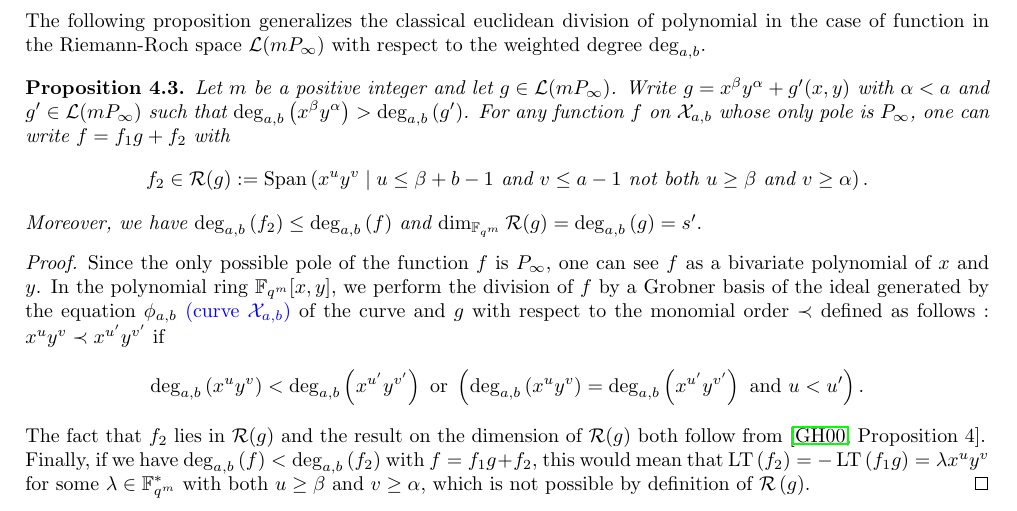
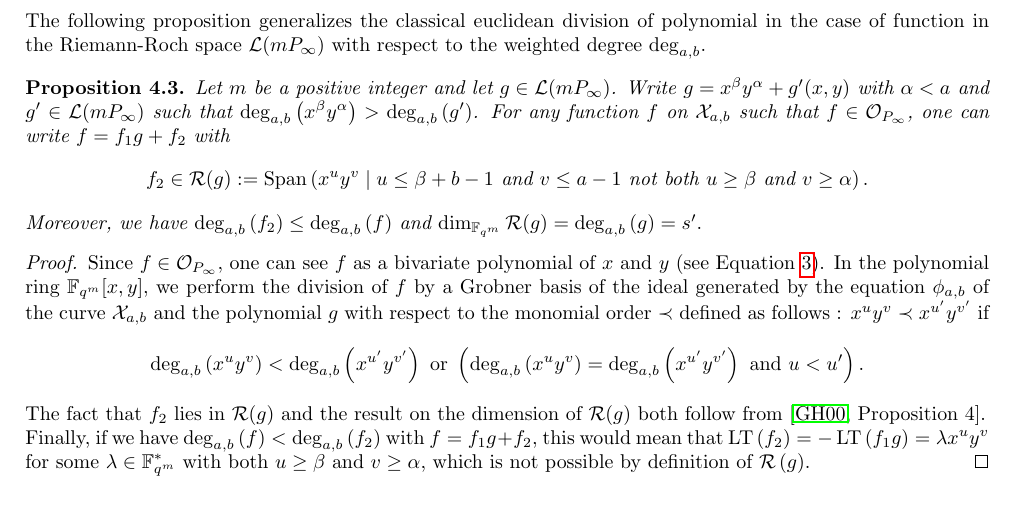
Before and after one commit to Reiikar/Distinguisher, a LaTeX document (src/Hermitian_SSAG_distinguisher.tex): part of page 7 of 14, cut so that both start at the same text. Compiled offline with pdfLaTeX.

Commit message:
modif début division

```diff
--- a/src/Hermitian_SSAG_distinguisher.tex
+++ b/src/Hermitian_SSAG_distinguisher.tex
@@ -423,13 +423,13 @@ Despite the fact that this bound is already an improvement, it only uses the equ
 
 \begin{proposition}\label{prop:div_grob}
 Let $m$ be a positive integer and let $g \in \calL(m P_\infty)$. Write $g=x^\beta y^\alpha +g'(x,y)$ with $\alpha < a$ and $g' \in \calL(m P_\infty)$ such that $\degab{x^\beta y^\alpha}>\degab{g'}$.
-For any function $f$ on $\calX_{a,b}$ whose only pole is $P_\infty$, one can write $f=f_1g+f_2$ with
+For any function $f$ on $\calX_{a,b}$ such that $f \in \calO_{P_\infty}$, one can write $f=f_1g+f_2$ with
 \[f_2 \in \calR(g):= \Span{x^u y^v \mid u \leq \beta + b-1 \text{ and } v\leq a-1 \text{ not both }  u \geq \beta \text{ and } v \geq \alpha}.\]
 Moreover, we have $\degab{f_2} \leq \degab{f}$ and $\dim_{\fqm} \calR(g) = \degab{g}=s'.$
 \end{proposition}
 
 \begin{proof}
-		Since the only possible pole of the function $f$ is $P_\infty$, one can see $f$ as a bivariate polynomial of $x$ and $y$. In the polynomial ring $\F_{q^m}[x,y]$, we perform the division of $f$ by a Grobner basis of the ideal generated by the equation $\phi_{a,b}$ \sabira{(curve $\calX_{a,b}$)} of the curve and $g$ with respect to the monomial order $\prec$ defined as follows : $x^uy^v \prec x^{u'}y^{v'}$ if
+		Since $f \in \calO_{P_\infty}$, one can see $f$ as a bivariate polynomial of $x$ and $y$ (see Equation \ref{eq:O_Pinf}). In the polynomial ring $\F_{q^m}[x,y]$, we perform the division of $f$ by a Grobner basis of the ideal generated by the equation $\phi_{a,b}$ of the curve $\calX_{a,b}$ and the polynomial $g$ with respect to the monomial order $\prec$ defined as follows : $x^uy^v \prec x^{u'}y^{v'}$ if
 	\[ \degab{x^uy^v} < \degab{x^{u'}y^{v'}} \text{ or } \left(\degab{x^uy^v} = \degab{x^{u'}y^{v'}}  \text{ and } u < u'\right).\]
 	The fact that $f_2$ lies in $\calR(g)$ and the result on the dimension of $\calR(g)$ both follow from \cite[Proposition 4]{GH00}.
 
```
